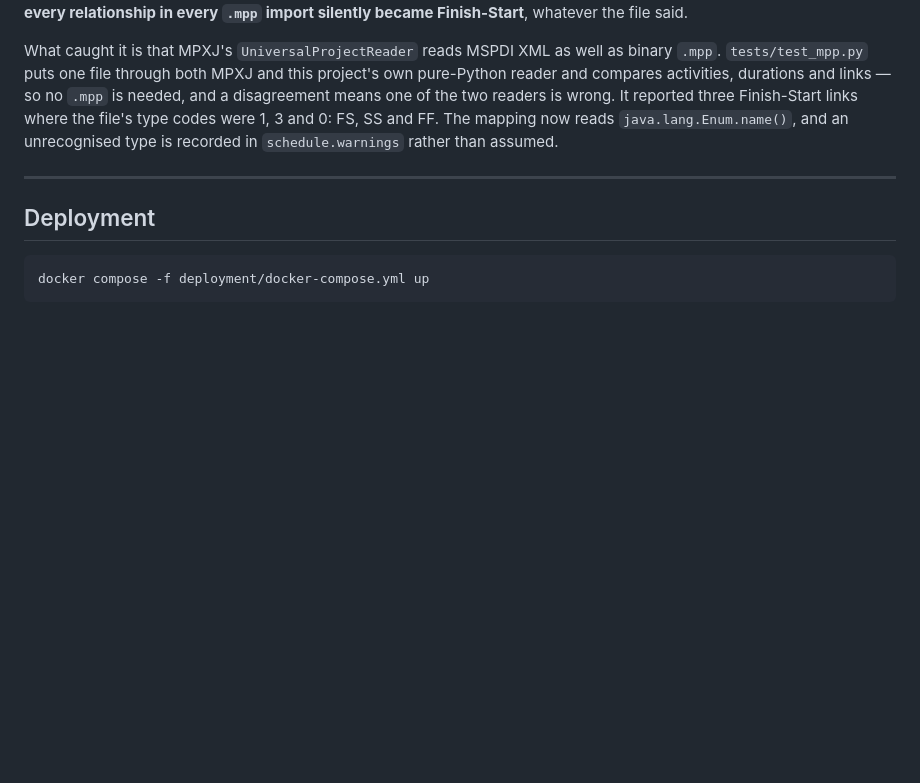
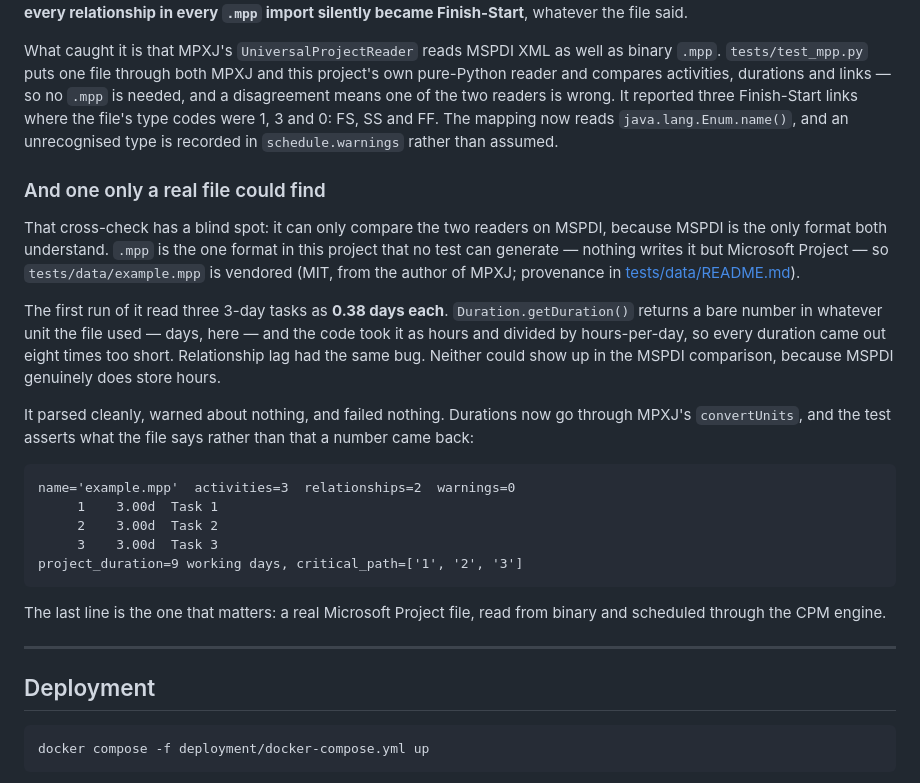
Before and after one commit to ibuilder/AIHackScheduler, a Markdown page: README.md, the part around the change. Rendered like a GitHub page; blank space fills up the shorter version.

Commit message:
Record the duration-units bug the real .mpp exposed

````diff
--- a/README.md
+++ b/README.md
@@ -306,6 +306,33 @@ where the file's type codes were 1, 3 and 0: FS, SS and FF. The mapping now read
 `java.lang.Enum.name()`, and an unrecognised type is recorded in `schedule.warnings` rather
 than assumed.
 
+### And one only a real file could find
+
+That cross-check has a blind spot: it can only compare the two readers on MSPDI, because
+MSPDI is the only format both understand. `.mpp` is the one format in this project that no
+test can generate — nothing writes it but Microsoft Project — so `tests/data/example.mpp` is
+vendored (MIT, from the author of MPXJ; provenance in [tests/data/README.md](tests/data/README.md)).
+
+The first run of it read three 3-day tasks as **0.38 days each**. `Duration.getDuration()`
+returns a bare number in whatever unit the file used — days, here — and the code took it as
+hours and divided by hours-per-day, so every duration came out eight times too short.
+Relationship lag had the same bug. Neither could show up in the MSPDI comparison, because
+MSPDI genuinely does store hours.
+
+It parsed cleanly, warned about nothing, and failed nothing. Durations now go through MPXJ's
+`convertUnits`, and the test asserts what the file says rather than that a number came back:
+
+```
+name='example.mpp'  activities=3  relationships=2  warnings=0
+     1    3.00d  Task 1
+     2    3.00d  Task 2
+     3    3.00d  Task 3
+project_duration=9 working days, critical_path=['1', '2', '3']
+```
+
+The last line is the one that matters: a real Microsoft Project file, read from binary and
+scheduled through the CPM engine.
+
 ---
 
 ## Deployment
````
Also changed, not shown: PLAN.md (+8 -0 lines).
